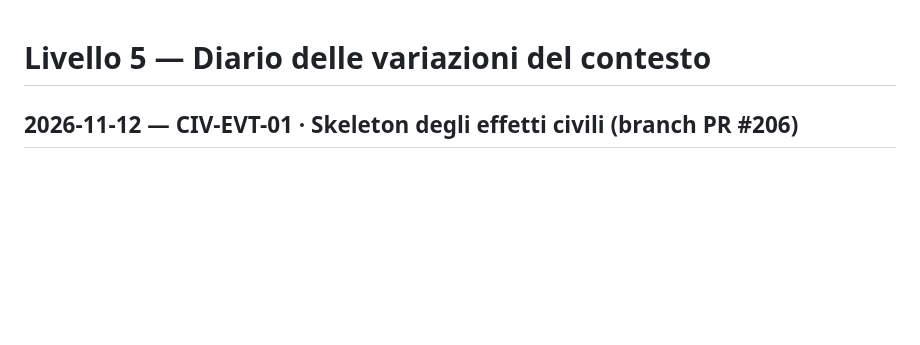
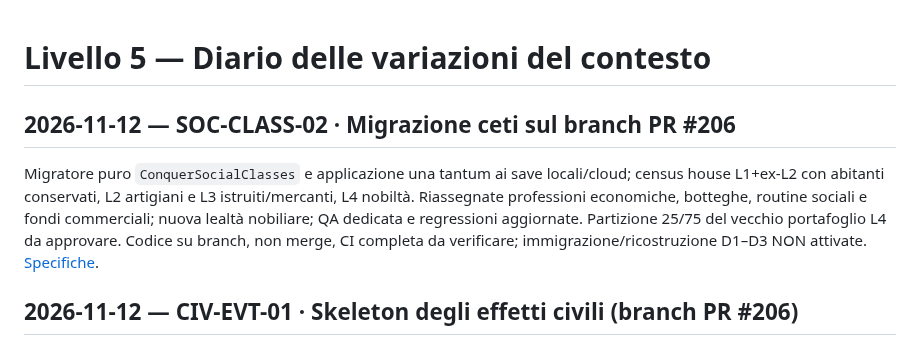
Before and after one commit to erykwest/CONQUER, a Markdown page: docs/context/CHANGELOG.md, the part around the change. Drawn GitHub-style; blank space fills up the shorter version.

Commit message:
docs(population): update context pyramid for operative social tier migration

```diff
--- a/docs/context/CHANGELOG.md
+++ b/docs/context/CHANGELOG.md
@@ -1,4 +1,9 @@
 # Livello 5 — Diario delle variazioni del contesto
+
+## 2026-11-12 — SOC-CLASS-02 · Migrazione ceti sul branch PR #206
+
+Migratore puro `ConquerSocialClasses` e applicazione una tantum ai save locali/cloud; census house L1+ex-L2 con abitanti conservati, L2 artigiani e L3 istruiti/mercanti, L4 nobiltà. Riassegnate professioni economiche, botteghe, routine sociali e fondi commerciali; nuova lealtà nobiliare; QA dedicata e regressioni aggiornate. Partizione 25/75 del vecchio portafoglio L4 da approvare. Codice su branch, non merge, CI completa da verificare; immigrazione/ricostruzione D1–D3 NON attivate. [Specifiche](../CIVIL-CLASS-MIGRATION.md).
+
 
 ## 2026-11-12 — CIV-EVT-01 · Skeleton degli effetti civili (branch PR #206)
 
```
